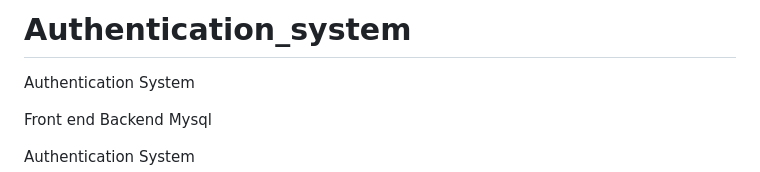
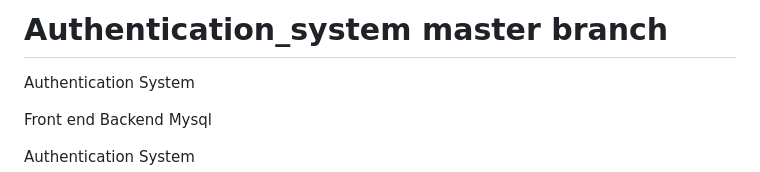
Before and after one commit to KASONDE3/Authentication_system, a Markdown page: README.md, the part around the change. GitHub-like rendering.

```diff
--- a/README.md
+++ b/README.md
@@ -1,4 +1,4 @@
-# Authentication_system
+# Authentication_system master branch
 Authentication System
 
 Front end
```
